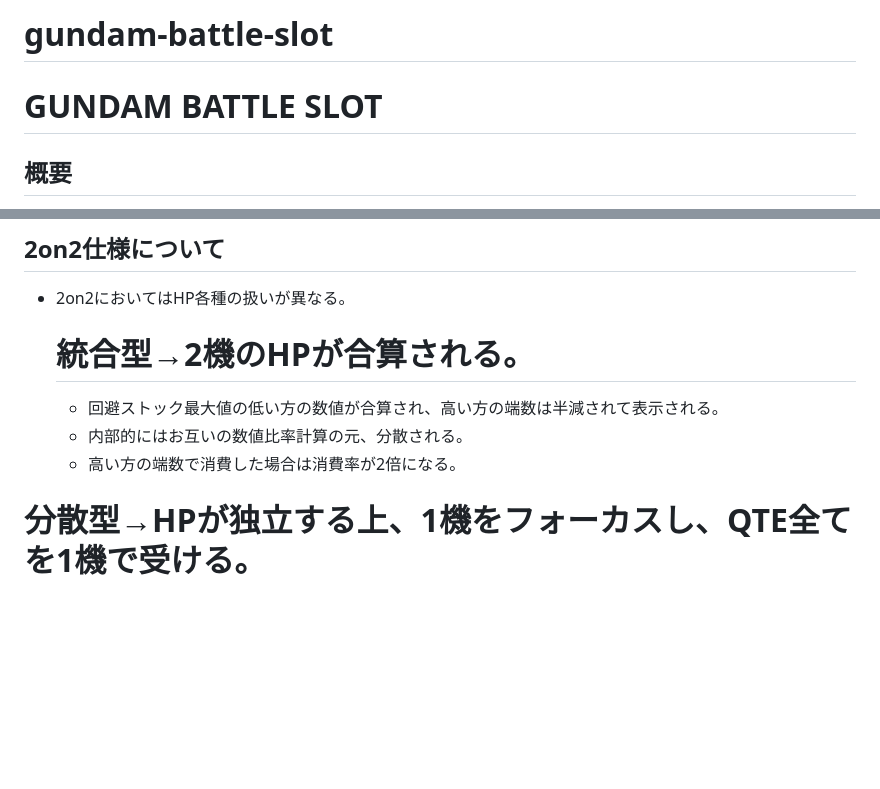
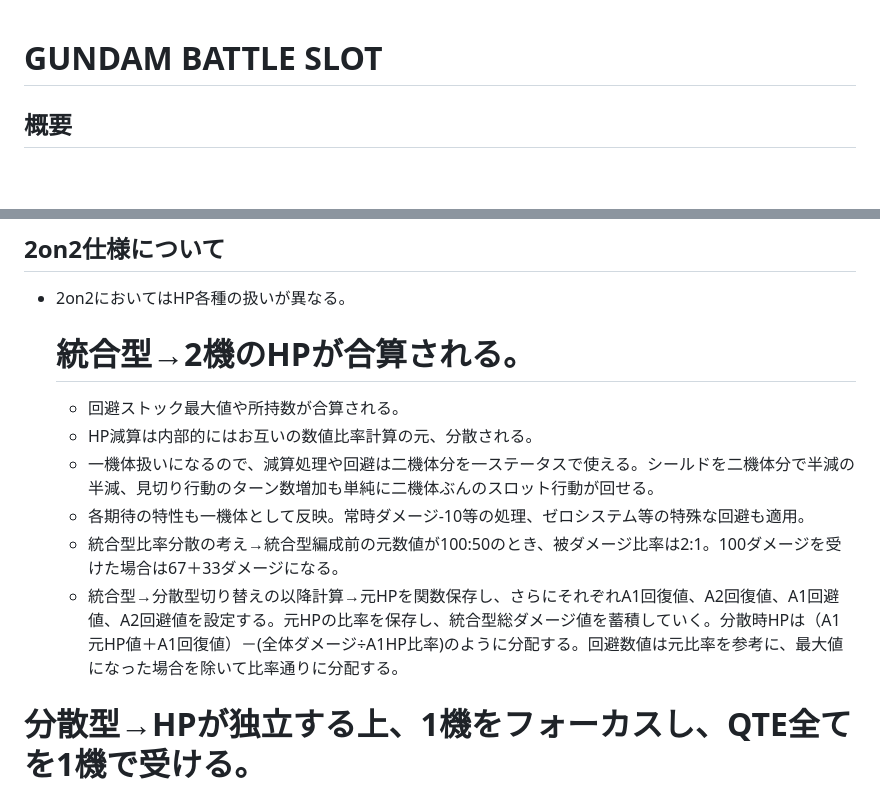
Before and after one commit to gameover0323-ux/gundam-battle-slot, a Markdown page: README.md, 2 parts joined by grey strips. Drawn GitHub-style; blank space fills up the shorter version.

Commit message:
Revise 2on2 specifications in README.md
Updated the 2on2 specifications section to clarify HP handling and mechanics.

```diff
--- a/README.md
+++ b/README.md
@@ -1,4 +1,3 @@
-# gundam-battle-slot
 # GUNDAM BATTLE SLOT
 
 ## 概要
@@ -83,9 +82,12 @@
 ## 2on2仕様について
 - 2on2においてはHP各種の扱いが異なる。
   # 統合型→2機のHPが合算される。
-  - 回避ストック最大値の低い方の数値が合算され、高い方の端数は半減されて表示される。
-  - 内部的にはお互いの数値比率計算の元、分散される。
-  - 高い方の端数で消費した場合は消費率が2倍になる。
+  - 回避ストック最大値や所持数が合算される。
+  - HP減算は内部的にはお互いの数値比率計算の元、分散される。
+  - 一機体扱いになるので、減算処理や回避は二機体分を一ステータスで使える。シールドを二機体分で半減の半減、見切り行動のターン数増加も単純に二機体ぶんのスロット行動が回せる。
+  - 各期待の特性も一機体として反映。常時ダメージ-10等の処理、ゼロシステム等の特殊な回避も適用。
+  - 統合型比率分散の考え→統合型編成前の元数値が100:50のとき、被ダメージ比率は2:1。100ダメージを受けた場合は67＋33ダメージになる。
+  - 統合型→分散型切り替えの以降計算→元HPを関数保存し、さらにそれぞれA1回復値、A2回復値、A1回避値、A2回避値を設定する。元HPの比率を保存し、統合型総ダメージ値を蓄積していく。分散時HPは（A1元HP値＋A1回復値）－(全体ダメージ÷A1HP比率)のように分配する。回避数値は元比率を参考に、最大値になった場合を除いて比率通りに分配する。
 # 分散型→HPが独立する上、1機をフォーカスし、QTE全てを1機で受ける。
 - 相方は援護防御として、回避を1消費して1発の攻撃ダメージを半減して受けることができる。
 
```
